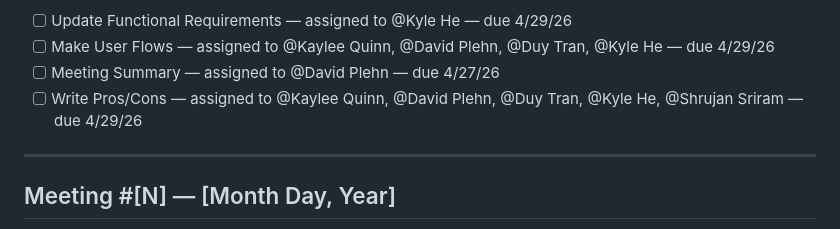
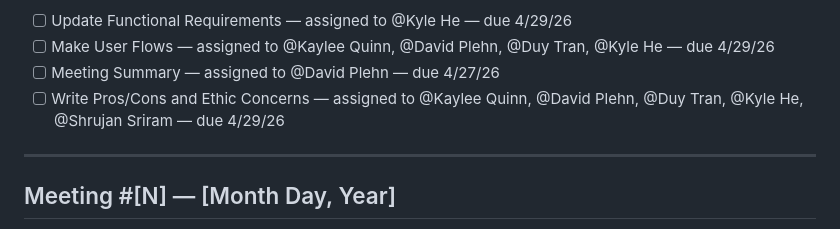
Before and after one commit to Plehndm/SceneCheck-App, a Markdown page: README.md, the part around the change. Rendered like a GitHub page.

Commit message:
Update action item for Pros/Cons to include Ethic Concerns

```diff
--- a/README.md
+++ b/README.md
@@ -71,7 +71,7 @@ We finalized what the niche for our app would be which is events, and did more b
 - [ ] Update Functional Requirements — assigned to @Kyle He — due 4/29/26
 - [ ] Make User Flows — assigned to @Kaylee Quinn, @David Plehn, @Duy Tran, @Kyle He — due 4/29/26
 - [ ] Meeting Summary — assigned to @David Plehn — due 4/27/26
-- [ ] Write Pros/Cons — assigned to @Kaylee Quinn, @David Plehn, @Duy Tran, @Kyle He, @Shrujan Sriram — due 4/29/26
+- [ ] Write Pros/Cons and Ethic Concerns — assigned to @Kaylee Quinn, @David Plehn, @Duy Tran, @Kyle He, @Shrujan Sriram — due 4/29/26
 
 ---
 
```
